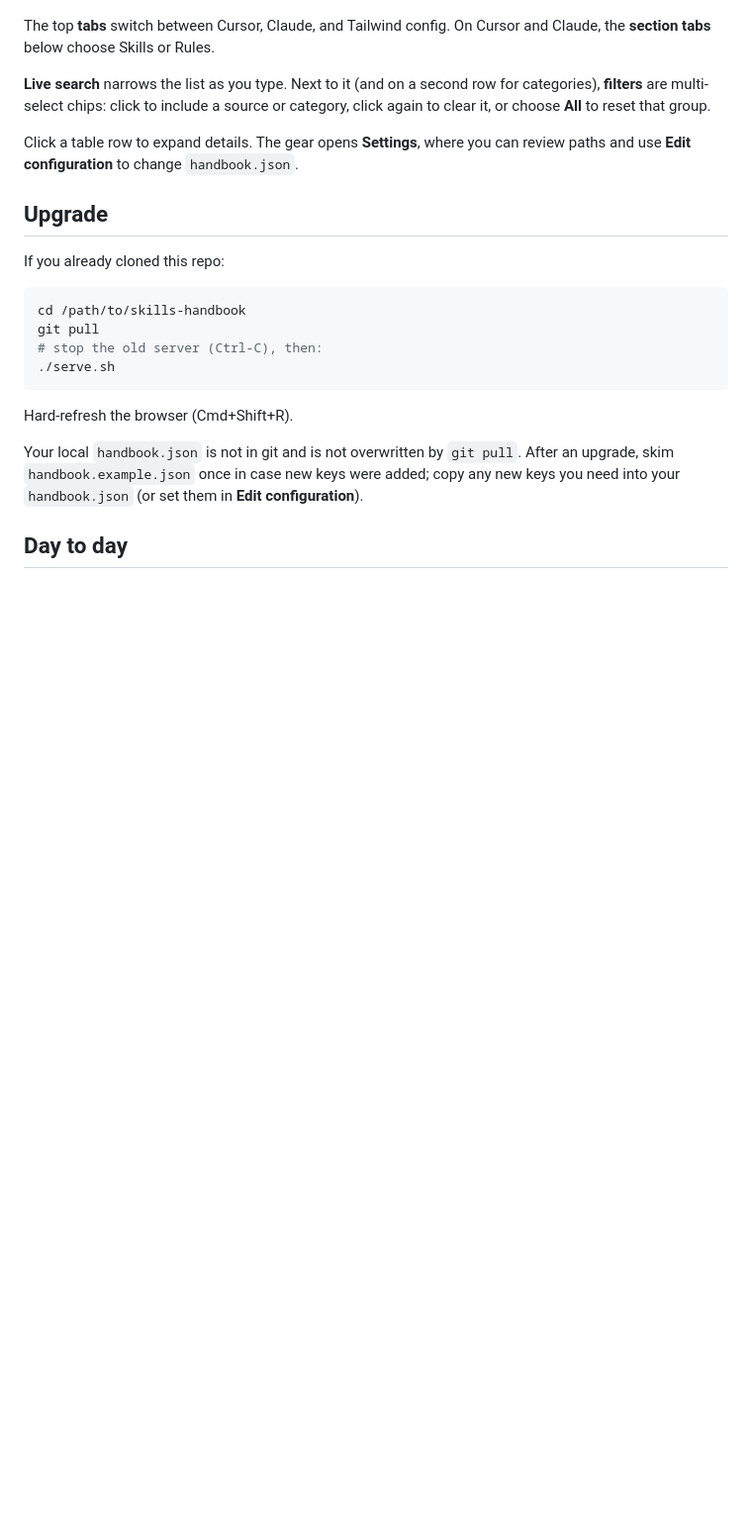
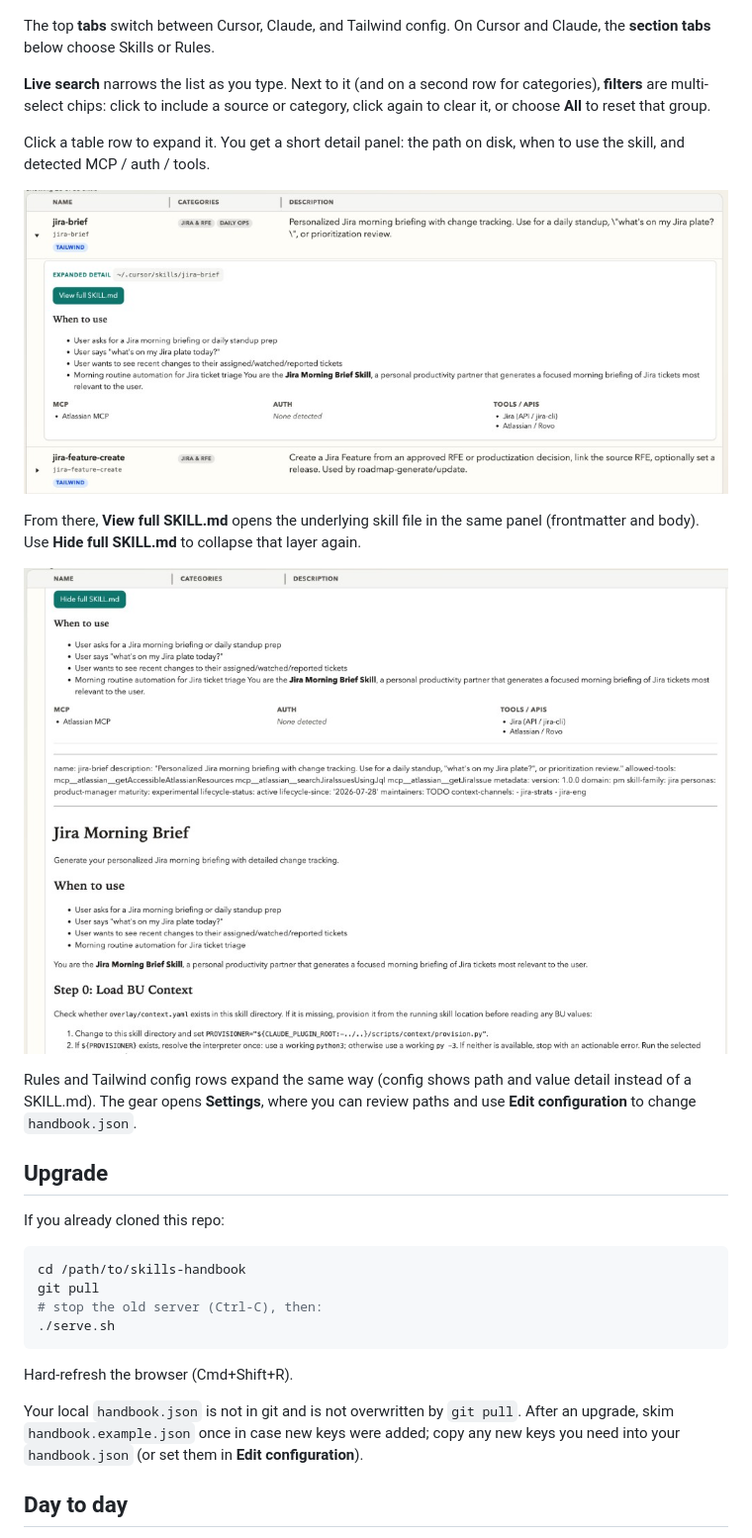
Before and after one commit to boazmichaely/skills-handbook, a Markdown page: README.md, the part around the change. Shown at 99% size. GitHub-like rendering; pictures changed too: docs/skill-expanded.jpg (added), docs/skill-full-md.jpg (added); blank space fills up the shorter version.

Commit message:
Document the expand-to-SKILL.md flow with two Usage screenshots.
Co-authored-by: Cursor <cursoragent@cursor.com>

```diff
--- a/README.md
+++ b/README.md
@@ -34,7 +34,15 @@ The top **tabs** switch between Cursor, Claude, and Tailwind config. On Cursor a
 
 **Live search** narrows the list as you type. Next to it (and on a second row for categories), **filters** are multi-select chips: click to include a source or category, click again to clear it, or choose **All** to reset that group.
 
-Click a table row to expand details. The gear opens **Settings**, where you can review paths and use **Edit configuration** to change `handbook.json`.
+Click a table row to expand it. You get a short detail panel: the path on disk, when to use the skill, and detected MCP / auth / tools.
+
+![Expanded skill detail](docs/skill-expanded.jpg)
+
+From there, **View full SKILL.md** opens the underlying skill file in the same panel (frontmatter and body). Use **Hide full SKILL.md** to collapse that layer again.
+
+![Full SKILL.md view](docs/skill-full-md.jpg)
+
+Rules and Tailwind config rows expand the same way (config shows path and value detail instead of a SKILL.md). The gear opens **Settings**, where you can review paths and use **Edit configuration** to change `handbook.json`.
 
 ## Upgrade
 
```
